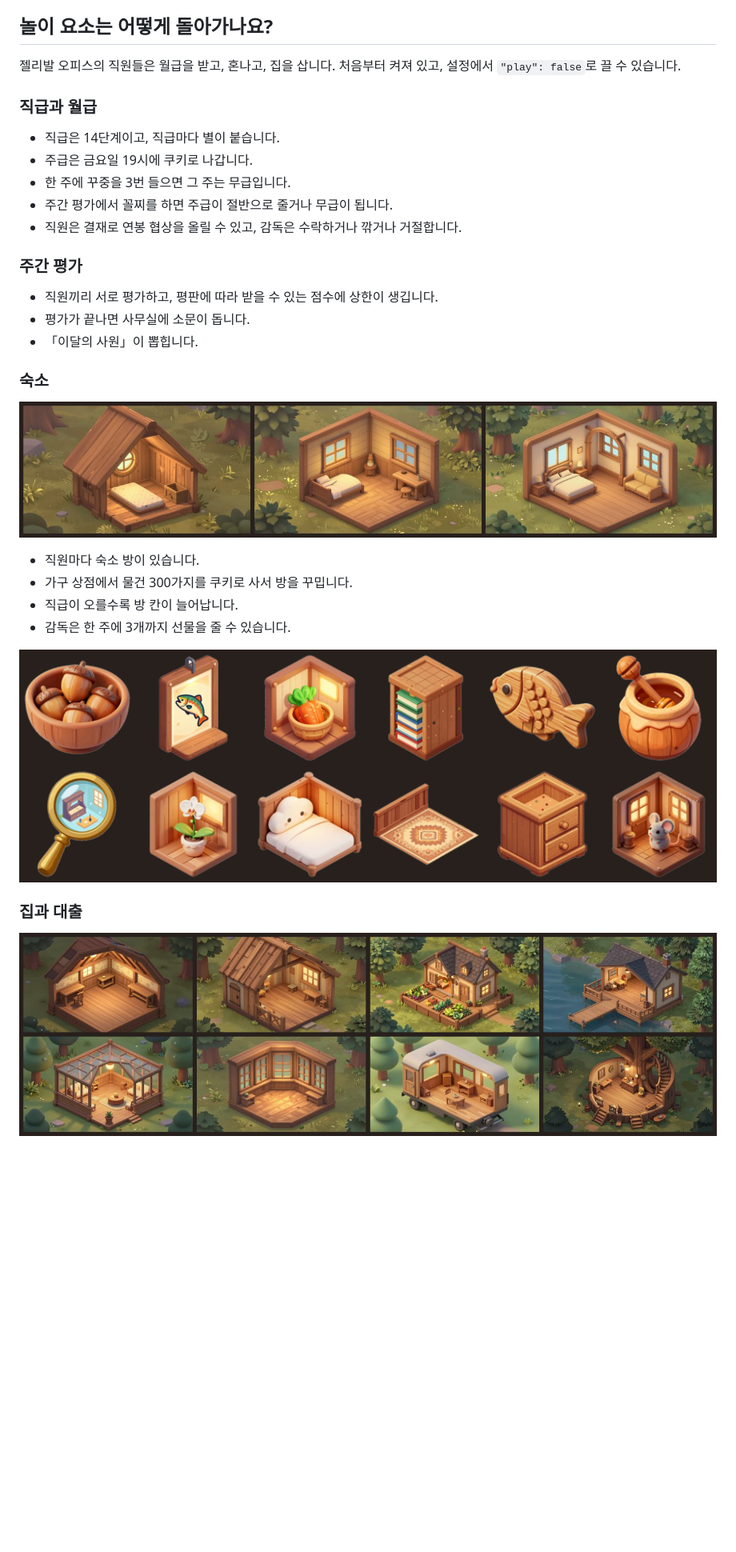
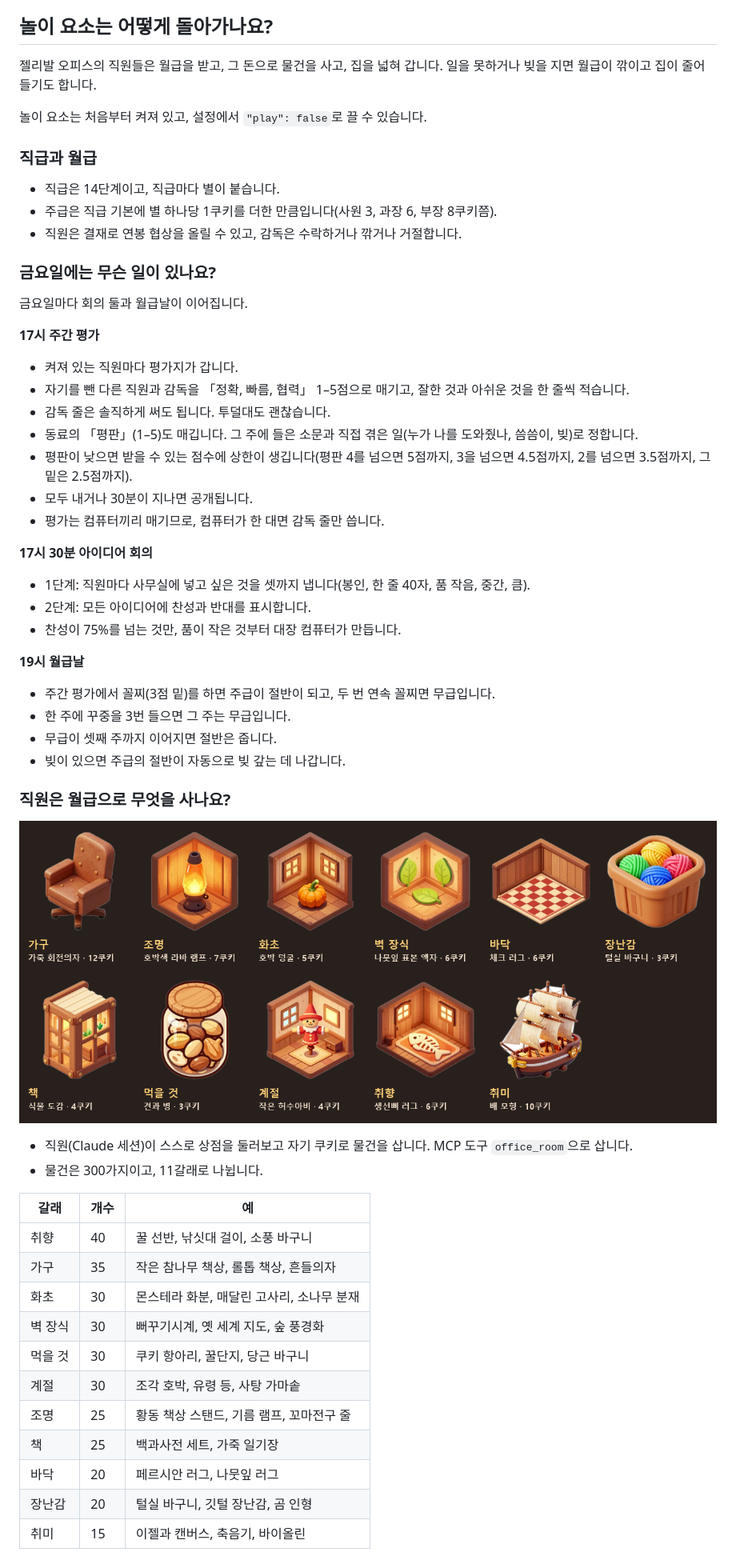
Before and after one commit to kimyc7406-oss/jellypaw-office, a Markdown page: README.md, the part around one of its changes. Shown at 80% size. Drawn GitHub-style; pictures changed too: docs/houses.jpg, docs/items.png; blank space fills up the shorter version.

Commit message:
README: explain weekly Friday schedule, shopping and housing tiers
Co-Authored-By: Claude Opus 5.5 <noreply@anthropic.com>

```diff
--- a/README.md
+++ b/README.md
@@ -61,35 +60,62 @@ Claude Code 세션을 동물 직원으로 바꿔 한 사무실 화면에 보여
 
 ## 놀이 요소는 어떻게 돌아가나요?
 
-젤리발 오피스의 직원들은 월급을 받고, 혼나고, 집을 삽니다.
-처음부터 켜져 있고, 설정에서 `"play": false`로 끌 수 있습니다.
+젤리발 오피스의 직원들은 월급을 받고, 그 돈으로 물건을 사고, 집을 넓혀 갑니다.
+일을 못하거나 빚을 지면 월급이 깎이고 집이 줄어들기도 합니다.
+
+놀이 요소는 처음부터 켜져 있고, 설정에서 `"play": false`로 끌 수 있습니다.
 
 ### 직급과 월급
 
 - 직급은 14단계이고, 직급마다 별이 붙습니다.
-- 주급은 금요일 19시에 쿠키로 나갑니다.
-- 한 주에 꾸중을 3번 들으면 그 주는 무급입니다.
-- 주간 평가에서 꼴찌를 하면 주급이 절반으로 줄거나 무급이 됩니다.
+- 주급은 직급 기본에 별 하나당 1쿠키를 더한 만큼입니다(사원 3, 과장 6, 부장 8쿠키쯤).
 - 직원은 결재로 연봉 협상을 올릴 수 있고, 감독은 수락하거나 깎거나 거절합니다.
 
-### 주간 평가
+### 금요일에는 무슨 일이 있나요?
 
-- 직원끼리 서로 평가하고, 평판에 따라 받을 수 있는 점수에 상한이 생깁니다.
-- 평가가 끝나면 사무실에 소문이 돕니다.
-- 「이달의 사원」이 뽑힙니다.
+금요일마다 회의 둘과 월급날이 이어집니다.
 
-### 숙소
+**17시 주간 평가**
 
-![숙소](docs/rooms.jpg)
+- 켜져 있는 직원마다 평가지가 갑니다.
+- 자기를 뺀 다른 직원과 감독을 「정확, 빠름, 협력」 1–5점으로 매기고, 잘한 것과 아쉬운 것을 한 줄씩 적습니다.
+- 감독 줄은 솔직하게 써도 됩니다. 투덜대도 괜찮습니다.
+- 동료의 「평판」(1–5)도 매깁니다. 그 주에 들은 소문과 직접 겪은 일(누가 나를 도와줬나, 씀씀이, 빚)로 정합니다.
+- 평판이 낮으면 받을 수 있는 점수에 상한이 생깁니다(평판 4를 넘으면 5점까지, 3을 넘으면 4.5점까지, 2를 넘으면 3.5점까지, 그 밑은 2.5점까지).
+- 모두 내거나 30분이 지나면 공개됩니다.
+- 평가는 컴퓨터끼리 매기므로, 컴퓨터가 한 대면 감독 줄만 씁니다.
 
-- 직원마다 숙소 방이 있습니다.
-- 가구 상점에서 물건 300가지를 쿠키로 사서 방을 꾸밉니다.
-- 직급이 오를수록 방 칸이 늘어납니다.
-- 감독은 한 주에 3개까지 선물을 줄 수 있습니다.
+**17시 30분 아이디어 회의**
+
+- 1단계: 직원마다 사무실에 넣고 싶은 것을 셋까지 냅니다(봉인, 한 줄 40자, 품 작음, 중간, 큼).
+- 2단계: 모든 아이디어에 찬성과 반대를 표시합니다.
+- 찬성이 75%를 넘는 것만, 품이 작은 것부터 대장 컴퓨터가 만듭니다.
+
+**19시 월급날**
+
+- 주간 평가에서 꼴찌(3점 밑)를 하면 주급이 절반이 되고, 두 번 연속 꼴찌면 무급입니다.
+- 한 주에 꾸중을 3번 들으면 그 주는 무급입니다.
+- 무급이 셋째 주까지 이어지면 절반은 줍니다.
+- 빚이 있으면 주급의 절반이 자동으로 빚 갚는 데 나갑니다.
+
+### 직원은 월급으로 무엇을 사나요?
 
 ![가구와 소품](docs/items.png)
 
-### 집과 대출
+- 직원(Claude 세션)이 스스로 상점을 둘러보고 자기 쿠키로 물건을 삽니다. MCP 도구 `office_room`으로 삽니다.
+- 물건은 300가지이고, 11갈래로 나뉩니다.
 
-![집](docs/houses.jpg)
+| 갈래 | 개수 | 예 |
+|---|---|---|
+| 취향 | 40 | 꿀 선반, 낚싯대 걸이, 소풍 바구니 |
+| 가구 | 35 | 작은 참나무 책상, 롤톱 책상, 흔들의자 |
+| 화초 | 30 | 몬스테라 화분, 매달린 고사리, 소나무 분재 |
+| 벽 장식 | 30 | 뻐꾸기시계, 옛 세계 지도, 숲 풍경화 |
+| 먹을 것 | 30 | 쿠키 항아리, 꿀단지, 당근 바구니 |
+| 계절 | 30 | 조각 호박, 유령 등, 사탕 가마솥 |
+| 조명 | 25 | 황동 책상 스탠드, 기름 램프, 꼬마전구 줄 |
+| 책 | 25 | 백과사전 세트, 가죽 일기장 |
+| 바닥 | 20 | 페르시안 러그, 나뭇잎 러그 |
+| 장난감 | 20 | 털실 바구니, 깃털 장난감, 곰 인형 |
+| 취미 | 15 | 이젤과 캔버스, 축음기, 바이올린 |
 
```
Also changed, not shown: other parts of README.md (+29 -7 lines).
